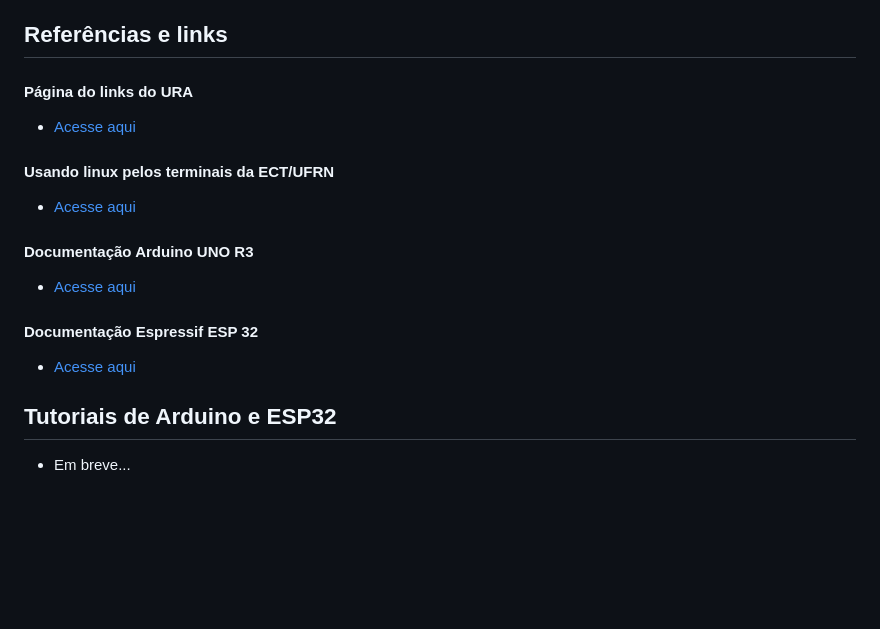
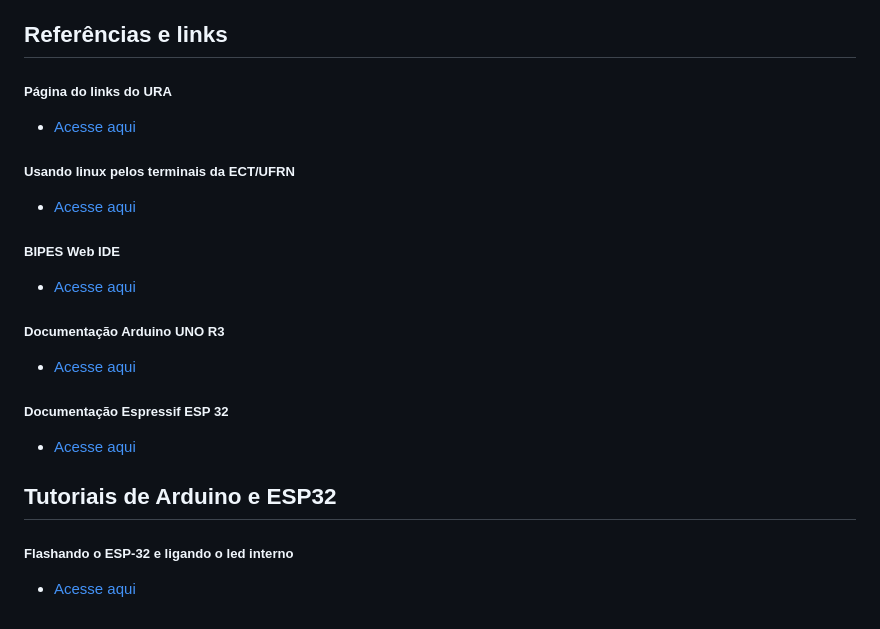
Before and after one commit to Natalnet/ura-codes, a Markdown page: README.md, the part around the change. Drawn GitHub-style; blank space fills up the shorter version.

Commit message:
atualizando readme principal, novos links e tutoriais

```diff
--- a/README.md
+++ b/README.md
@@ -46,22 +46,28 @@ Este repositório abrigará todos os códigos referentes ao projeto de extensão
 
 ## Referências e links
 
-#### Página do links do URA
+##### Página do links do URA
 
 * [Acesse aqui](https://ura.ect.ufrn.br)
 
-#### Usando linux pelos terminais da ECT/UFRN
+##### Usando linux pelos terminais da ECT/UFRN
 
 * [Acesse aqui](https://github.com/orivaldosantana/GPRo/tree/master/arduino)
 
-#### Documentação Arduino UNO R3
+##### BIPES Web IDE
+
+* [Acesse aqui](http://bipes.net.br/ide/)
+
+##### Documentação Arduino UNO R3
 
 * [Acesse aqui](https://docs.arduino.cc/hardware/uno-rev3)
 
-#### Documentação Espressif ESP 32
+##### Documentação Espressif ESP 32
 
 * [Acesse aqui](https://docs.espressif.com/projects/esp-idf/en/latest/esp32/get-started/index.html)
 
 ## Tutoriais de Arduino e ESP32
 
-* Em breve...
+##### Flashando o ESP-32 e ligando o led interno
+
+* [Acesse aqui](https://www.youtube.com/watch?v=uL_kh7kD6Qc)
```
